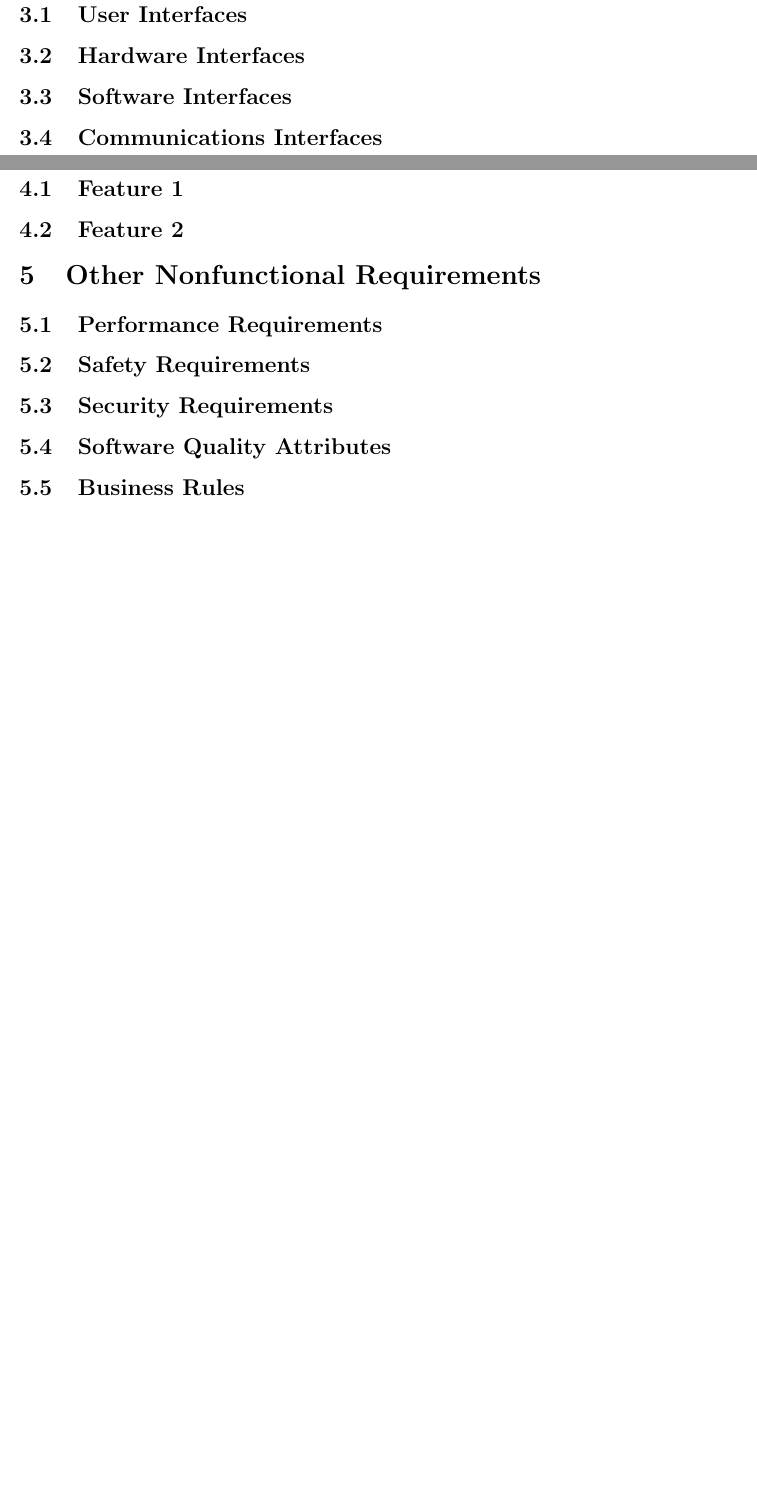
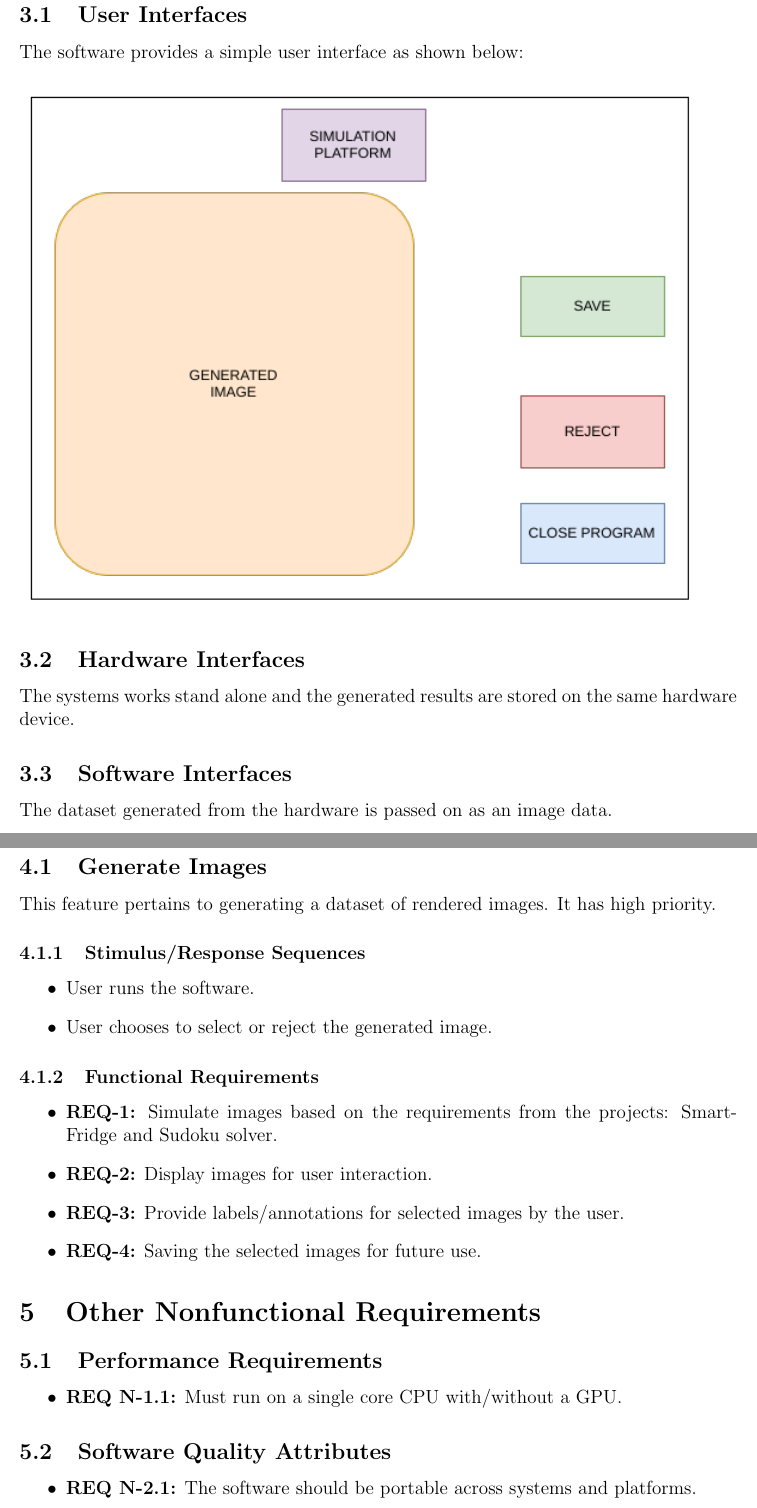
Before and after one commit to sreeni5493/Sys_sw_engg17-18, a LaTeX document (Requirements/requirements.tex): two parts of pages 5 and 6 of 7 before the commit and two parts of pages 6 and 7 of 7 after it, joined at a grey line, cut so that both start at the same text, the shorter picture padded with empty space. Compiled offline with pdfLaTeX.

Commit message:
final version 1.0 of requirements document

```diff
--- a/Requirements/requirements.tex
+++ b/Requirements/requirements.tex
@@ -65,18 +93,43 @@ A software platform for generating images which could be used as a dataset for o
 \newpage
 \section{External Interface Requirements}
 \subsection{User Interfaces}
+The software provides a simple user interface as shown below:
+\begin{figure}[H]
+\includegraphics[scale=0.75]{gui.png}
+\end{figure}
 \subsection{Hardware Interfaces}
+The systems works stand alone and the generated results are stored on the same hardware device.
 \subsection{Software Interfaces}
-\subsection{Communications Interfaces}
+The dataset generated from the hardware is passed on as an image data.
+
 \newpage
 \section{System Features}
-\subsection{Feature 1}
-\subsection{Feature 2}
+\subsection{Generate Images}
+This feature pertains to generating a dataset of rendered images. It has high priority.
+
+
+\subsubsection{Stimulus/Response Sequences}
+\begin{itemize}
+\item User runs the software.
+\item User chooses to select or reject the generated image.
+\end{itemize}
+\subsubsection{Functional Requirements}
+\begin{itemize}
+\item \textbf{REQ-1:} Simulate images based on the requirements from the projects: SmartFridge and Sudoku solver.
+\item \textbf{REQ-2:} Display images for user interaction.
+\item \textbf{REQ-3:} Provide labels/annotations for selected images by the user.
+\item \textbf{REQ-4:} Saving the selected images for future use.
+\end{itemize}
 \section{Other Nonfunctional Requirements}
 \subsection{Performance Requirements}
-\subsection{Safety Requirements}
-\subsection{Security Requirements}
+\begin{itemize}
+\item \textbf{REQ N-1.1:} Must run on a single core CPU with/without a GPU.
+\end{itemize}
+
 \subsection{Software Quality Attributes}
-\subsection{Business Rules}
-\newpage
+\begin{itemize}
+\item \textbf{REQ N-2.1:} The software should be portable across systems and platforms.
+\item \textbf{REQ N-2.2:} The software must be reliable enough such that there is not a huge disparity between the results generated from simulations and real images.
+\end{itemize}
+
 \section{Other Requirements}
```
Also changed, not shown: higuys.txt (deleted, +0 -1 lines), Requirements/gui.png (added), Requirements/requirements.pdf, Requirements/sys_sw.png (added), Requirements/requirements.tex (35 more changed lines).
